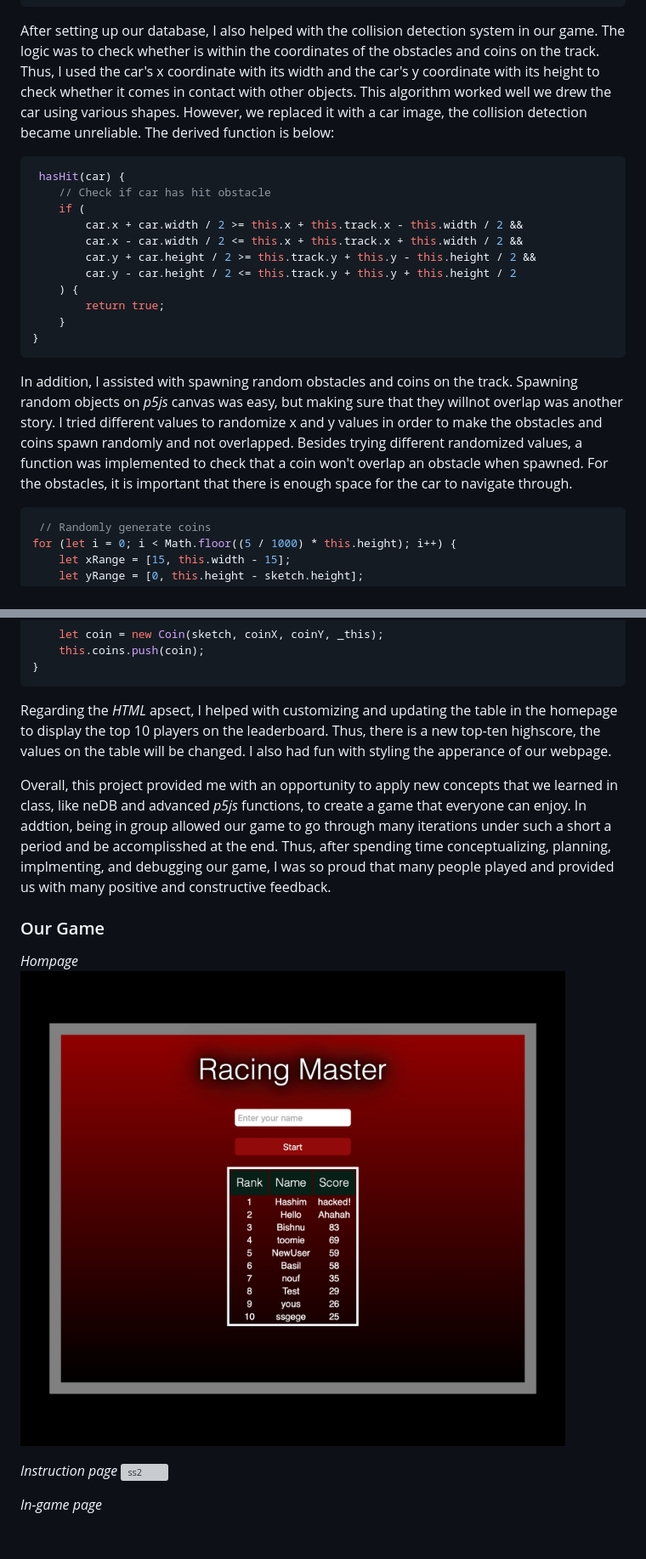
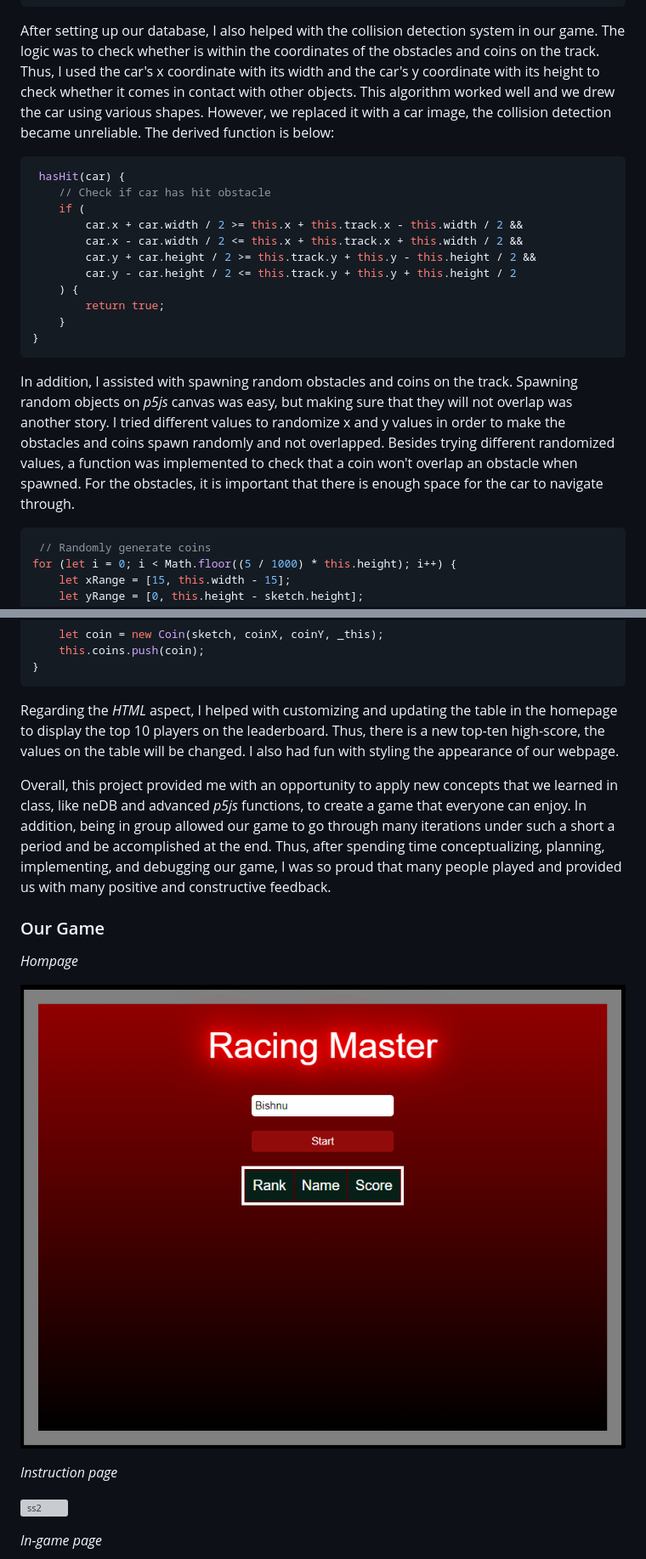
Before and after one commit to bordernone/SinglePlayerRacing, a Markdown page: README.md, 2 parts joined by grey strips. Shown: that part at 85% size. Drawn GitHub-style; pictures changed too: images/ss_1.png; blank space fills up the shorter version; grey boxes are pictures that could not be loaded.

Commit message:
fix typo and replace image

````diff
--- a/README.md
+++ b/README.md
@@ -262,7 +262,7 @@ const SubmitScore = () => {
 };
 ```
 
-After setting up our database, I also helped with the collision detection system in our game. The logic was to check whether is within the coordinates of the obstacles and coins on the track. Thus, I used the car's x coordinate with its width and the car's y coordinate with its height to check whether it comes in contact with other objects. This algorithm worked well we drew the car using various shapes. However, we replaced it with a car image, the collision detection became unreliable. The derived function is below:
+After setting up our database, I also helped with the collision detection system in our game. The logic was to check whether is within the coordinates of the obstacles and coins on the track. Thus, I used the car's x coordinate with its width and the car's y coordinate with its height to check whether it comes in contact with other objects. This algorithm worked well and we drew the car using various shapes. However, we replaced it with a car image, the collision detection became unreliable. The derived function is below:
 
 ```javascript
  hasHit(car) {
@@ -278,7 +278,7 @@ After setting up our database, I also helped with the collision detection system
 }
 ```
 
-In addition, I assisted with spawning random obstacles and coins on the track. Spawning random objects on *p5js* canvas was easy, but making sure that they willnot overlap was another story. I tried different values to randomize x and y values in order to make the obstacles and coins spawn randomly and not overlapped. Besides trying different randomized values, a function was implemented to check that a coin won't overlap an obstacle when spawned. For the obstacles, it is important that there is enough space for the car to navigate through.
+In addition, I assisted with spawning random obstacles and coins on the track. Spawning random objects on *p5js* canvas was easy, but making sure that they will not overlap was another story. I tried different values to randomize x and y values in order to make the obstacles and coins spawn randomly and not overlapped. Besides trying different randomized values, a function was implemented to check that a coin won't overlap an obstacle when spawned. For the obstacles, it is important that there is enough space for the car to navigate through.
 
 ```javascript
  // Randomly generate coins
@@ -307,18 +307,21 @@ for (let i = 0; i < Math.floor((5 / 1000) * this.height); i++) {
     this.coins.push(coin);
 }
 ```
-Regarding the *HTML* apsect, I helped with customizing and updating the table in the homepage to display the top 10 players on the leaderboard. Thus, there is a new top-ten highscore, the values on the table will be changed. I also had fun with styling the apperance of our webpage.
+Regarding the *HTML* aspect, I helped with customizing and updating the table in the homepage to display the top 10 players on the leaderboard. Thus, there is a new top-ten high-score, the values on the table will be changed. I also had fun with styling the appearance of our webpage.
 
-Overall, this project provided me with an opportunity to apply new concepts that we learned in class, like neDB and advanced *p5js* functions, to create a game that everyone can enjoy. In addtion, being in group allowed our game to go through many iterations under such a short a period and be accomplisshed at the end. Thus, after spending time conceptualizing, planning, implmenting, and debugging our game, I was so proud that many people played and provided us with many positive and constructive feedback.
+Overall, this project provided me with an opportunity to apply new concepts that we learned in class, like neDB and advanced *p5js* functions, to create a game that everyone can enjoy. In addition, being in group allowed our game to go through many iterations under such a short a period and be accomplished at the end. Thus, after spending time conceptualizing, planning, implementing, and debugging our game, I was so proud that many people played and provided us with many positive and constructive feedback.
 
 ### Our Game
 *Hompage*
+
 ![ss1](images/ss_1.png)
 
 *Instruction page*
+
 ![ss2](images/ss_2.png)
 
 *In-game page*
+
 ![ss3](images/ss_3.png)
 
 [Play now!](https://instinctive-instinctive-mist.glitch.me)
````
Also changed, not shown: other parts of README.md (+3 -3 lines).
